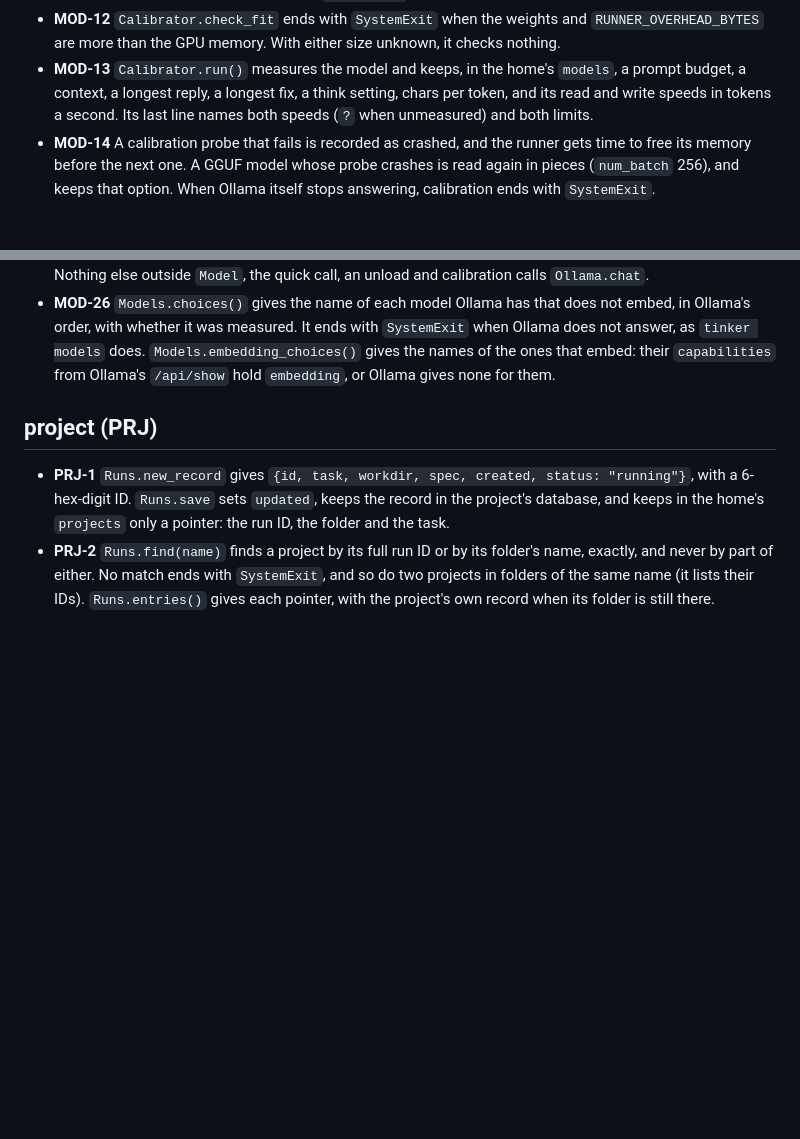
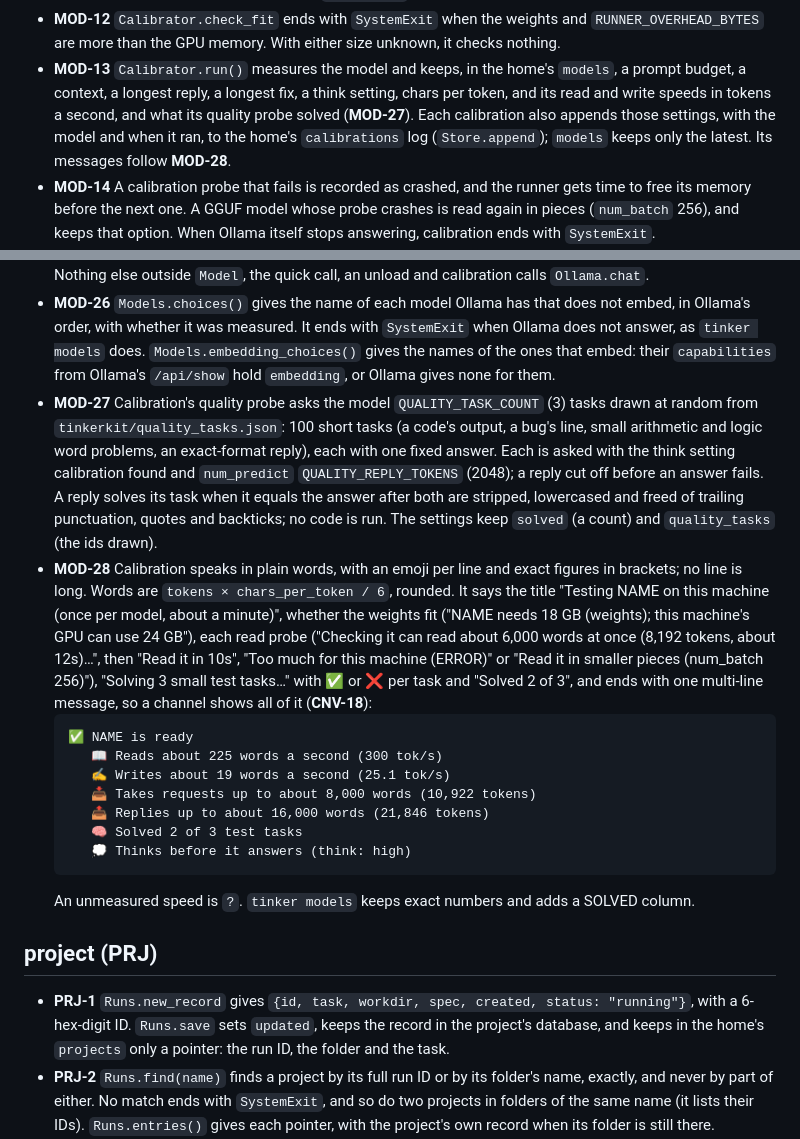
Before and after one commit to Aslamkv/codeforge, a Markdown page: SPEC.md, 2 parts joined by grey strips. Drawn GitHub-style; blank space fills up the shorter version.

Commit message:
fix: spec for calibration quality probe, history and plain messages

````diff
--- a/SPEC.md
+++ b/SPEC.md
@@ -579,7 +579,9 @@ What is said in the chats, kept so that a chat is only a view of it.
   more than the GPU memory. With either size unknown, it checks nothing.
 - **MOD-13** `Calibrator.run()` measures the model and keeps, in the home's `models`, a prompt budget, a
   context, a longest reply, a longest fix, a think setting, chars per token, and its read and write speeds in
-  tokens a second. Its last line names both speeds (`?` when unmeasured) and both limits.
+  tokens a second, and what its quality probe solved (**MOD-27**). Each calibration also appends those settings,
+  with the model and when it ran, to the home's `calibrations` log (`Store.append`); `models` keeps only the
+  latest. Its messages follow **MOD-28**.
 - **MOD-14** A calibration probe that fails is recorded as crashed, and the runner gets time to free its
   memory before the next one. A GGUF model whose probe crashes is read again in pieces (`num_batch` 256), and
   keeps that option. When Ollama itself stops answering, calibration ends with `SystemExit`.
@@ -629,6 +631,30 @@ What is said in the chats, kept so that a chat is only a view of it.
   with whether it was measured. It ends with `SystemExit` when Ollama does not answer, as `tinker models` does.
   `Models.embedding_choices()` gives the names of the ones that embed: their `capabilities` from Ollama's
   `/api/show` hold `embedding`, or Ollama gives none for them.
+- **MOD-27** Calibration's quality probe asks the model `QUALITY_TASK_COUNT` (3) tasks drawn at random from
+  `tinkerkit/quality_tasks.json`: 100 short tasks (a code's output, a bug's line, small arithmetic and logic
+  word problems, an exact-format reply), each with one fixed answer. Each is asked with the think setting
+  calibration found and `num_predict` `QUALITY_REPLY_TOKENS` (2048); a reply cut off before an answer fails.
+  A reply solves its task when it equals the answer after both are stripped, lowercased and freed of trailing
+  punctuation, quotes and backticks; no code is run. The settings keep `solved` (a count) and `quality_tasks`
+  (the ids drawn).
+- **MOD-28** Calibration speaks in plain words, with an emoji per line and exact figures in brackets; no line
+  is long. Words are `tokens × chars_per_token / 6`, rounded. It says the title "Testing NAME on this machine
+  (once per model, about a minute)", whether the weights fit ("NAME needs 18 GB (weights); this machine's GPU
+  can use 24 GB"), each read probe ("Checking it can read about 6,000 words at once (8,192 tokens, about
+  12s)…", then "Read it in 10s", "Too much for this machine (ERROR)" or "Read it in smaller pieces (num_batch
+  256)"), "Solving 3 small test tasks…" with ✅ or ❌ per task and "Solved 2 of 3", and ends with one
+  multi-line message, so a channel shows all of it (**CNV-18**):
+  ```
+  ✅ NAME is ready
+     📖 Reads about 225 words a second (300 tok/s)
+     ✍️ Writes about 19 words a second (25.1 tok/s)
+     📥 Takes requests up to about 8,000 words (10,922 tokens)
+     📤 Replies up to about 16,000 words (21,846 tokens)
+     🧠 Solved 2 of 3 test tasks
+     💭 Thinks before it answers (think: high)
+  ```
+  An unmeasured speed is `?`. `tinker models` keeps exact numbers and adds a SOLVED column.
 
 ## project (PRJ)
 
````
